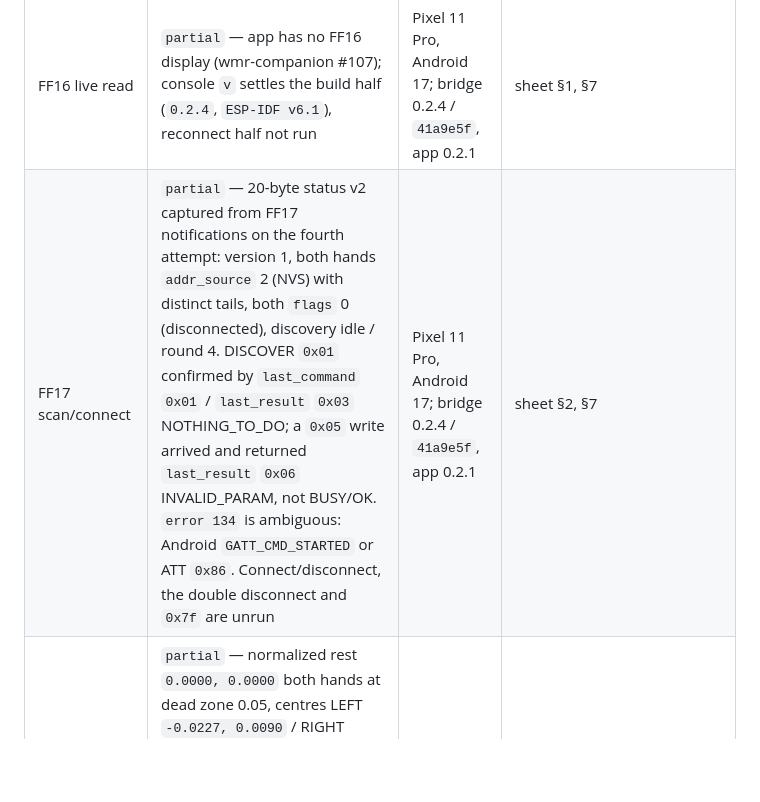
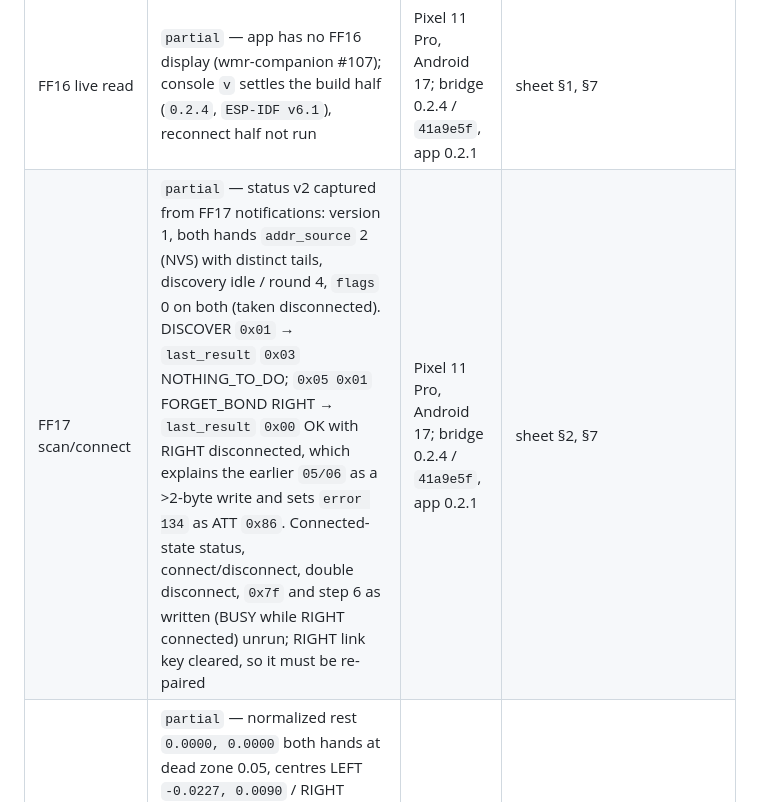
Before and after one commit to nightcinder/WMR_Bridge, a Markdown page: docs/STATUS.md, the part around the change. GitHub-like rendering; blank space fills up the shorter version.

Commit message:
Docs: ONY-439 FF17 FORGET_BOND retry returns OK, explains earlier 05/06

```diff
--- a/docs/STATUS.md
+++ b/docs/STATUS.md
@@ -122,7 +122,7 @@ device and build do so because a run exists; `—` means nothing has run yet.
 | Check | Result | Device / build | Where the procedure lives |
 |---|---|---|---|
 | FF16 live read | `partial` — app has no FF16 display (wmr-companion #107); console `v` settles the build half (`0.2.4`, `ESP-IDF v6.1`), reconnect half not run | Pixel 11 Pro, Android 17; bridge 0.2.4 / `41a9e5f`, app 0.2.1 | sheet §1, §7 |
-| FF17 scan/connect | `partial` — 20-byte status v2 captured from FF17 notifications on the fourth attempt: version 1, both hands `addr_source` 2 (NVS) with distinct tails, both `flags` 0 (disconnected), discovery idle / round 4. DISCOVER `0x01` confirmed by `last_command` `0x01` / `last_result` `0x03` NOTHING_TO_DO; a `0x05` write arrived and returned `last_result` `0x06` INVALID_PARAM, not BUSY/OK. `error 134` is ambiguous: Android `GATT_CMD_STARTED` or ATT `0x86`. Connect/disconnect, the double disconnect and `0x7f` are unrun | Pixel 11 Pro, Android 17; bridge 0.2.4 / `41a9e5f`, app 0.2.1 | sheet §2, §7 |
+| FF17 scan/connect | `partial` — status v2 captured from FF17 notifications: version 1, both hands `addr_source` 2 (NVS) with distinct tails, discovery idle / round 4, `flags` 0 on both (taken disconnected). DISCOVER `0x01` → `last_result` `0x03` NOTHING_TO_DO; `0x05 0x01` FORGET_BOND RIGHT → `last_result` `0x00` OK with RIGHT disconnected, which explains the earlier `05/06` as a >2-byte write and sets `error 134` as ATT `0x86`. Connected-state status, connect/disconnect, double disconnect, `0x7f` and step 6 as written (BUSY while RIGHT connected) unrun; RIGHT link key cleared, so it must be re-paired | Pixel 11 Pro, Android 17; bridge 0.2.4 / `41a9e5f`, app 0.2.1 | sheet §2, §7 |
 | Stick dead zone | `partial` — normalized rest `0.0000, 0.0000` both hands at dead zone 0.05, centres LEFT `-0.0227, 0.0090` / RIGHT `-0.1119, 0.0819`; three sittings: RIGHT stable at ~`-0.112, +0.085` (real bias), LEFT moved `-0.030, -0.011` → `-0.008, +0.021` → `+0.017, +0.025`, still learning. Dead zone 0 set but saved settings read `learn true` after the switch was reported off (toggle persistence unconfirmed), so no centre-zeroed raw/normalized pair; end stops, held offset and a confirmed learning-off run missing | Pixel 11 Pro, Android 17; bridge 0.2.4 / `41a9e5f`, app 0.2.1 | sheet §3, §7 |
 | Latency stream ladder | `partial` — one 120 s run per stream: p50 `none` 63.4 / 62.3, FF11 34.3, FF12 34.5, FF14 39.3 ms, 479/479 answered; one session, so no ladder verdict (`latency-2` §3.3) | Pixel 11 Pro, Android 17; bridge 0.2.4 / `41a9e5f`, app 0.2.1 | `wmr-companion` `docs/runs/sheets/latency-2.md` §3–§5 |
 | App-vs-native probe decision | `partial` — app FF14 39.3 ms vs probe 35.6 ms (`d` = +3.7), stalls 235/317 vs 274/365, inside both Stay bounds but from one unpaired run per client | Pixel 11 Pro, Android 17; bridge 0.2.4 / `41a9e5f`, app 0.2.1 | `wmr-companion` `docs/runs/sheets/latency-2.md` §6 |
```
Also changed, not shown: 1 other file.
